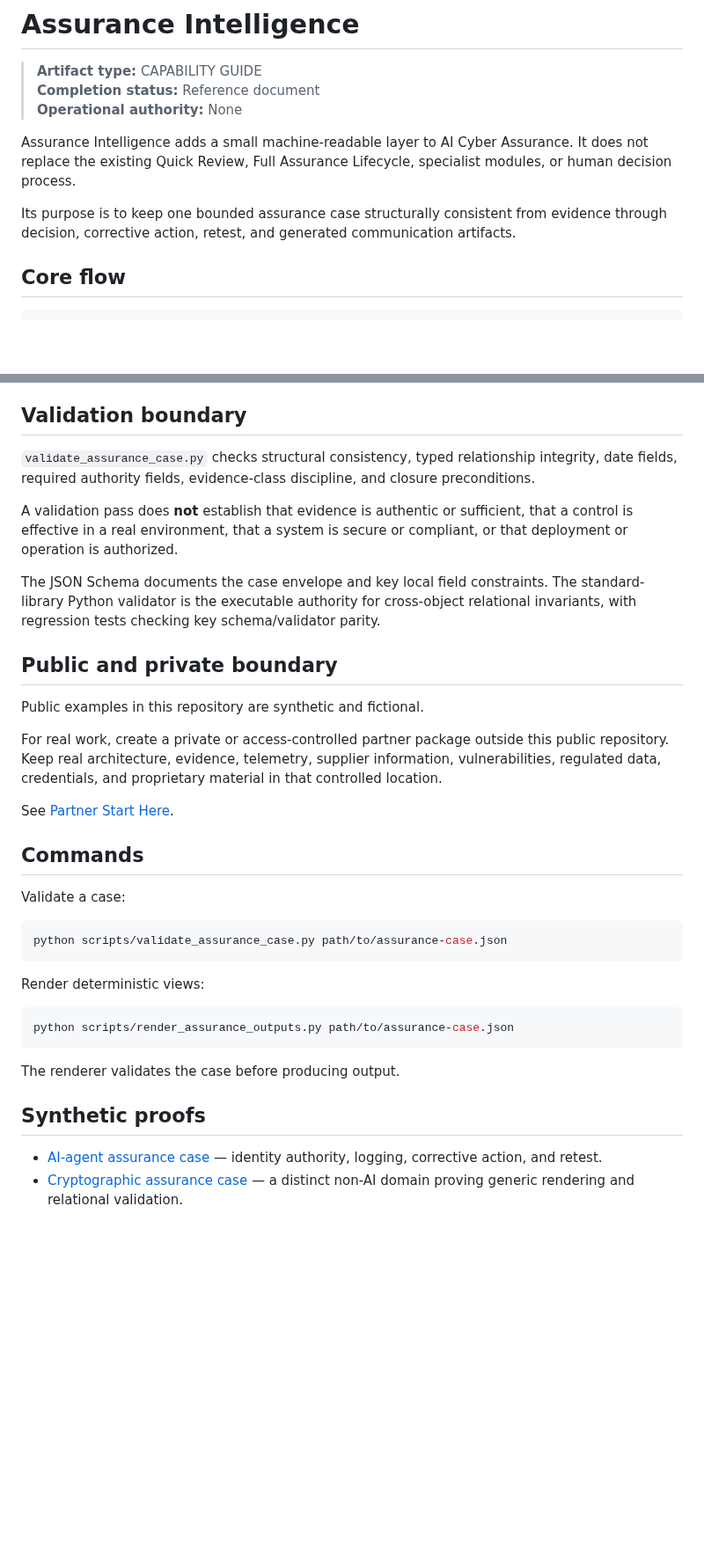
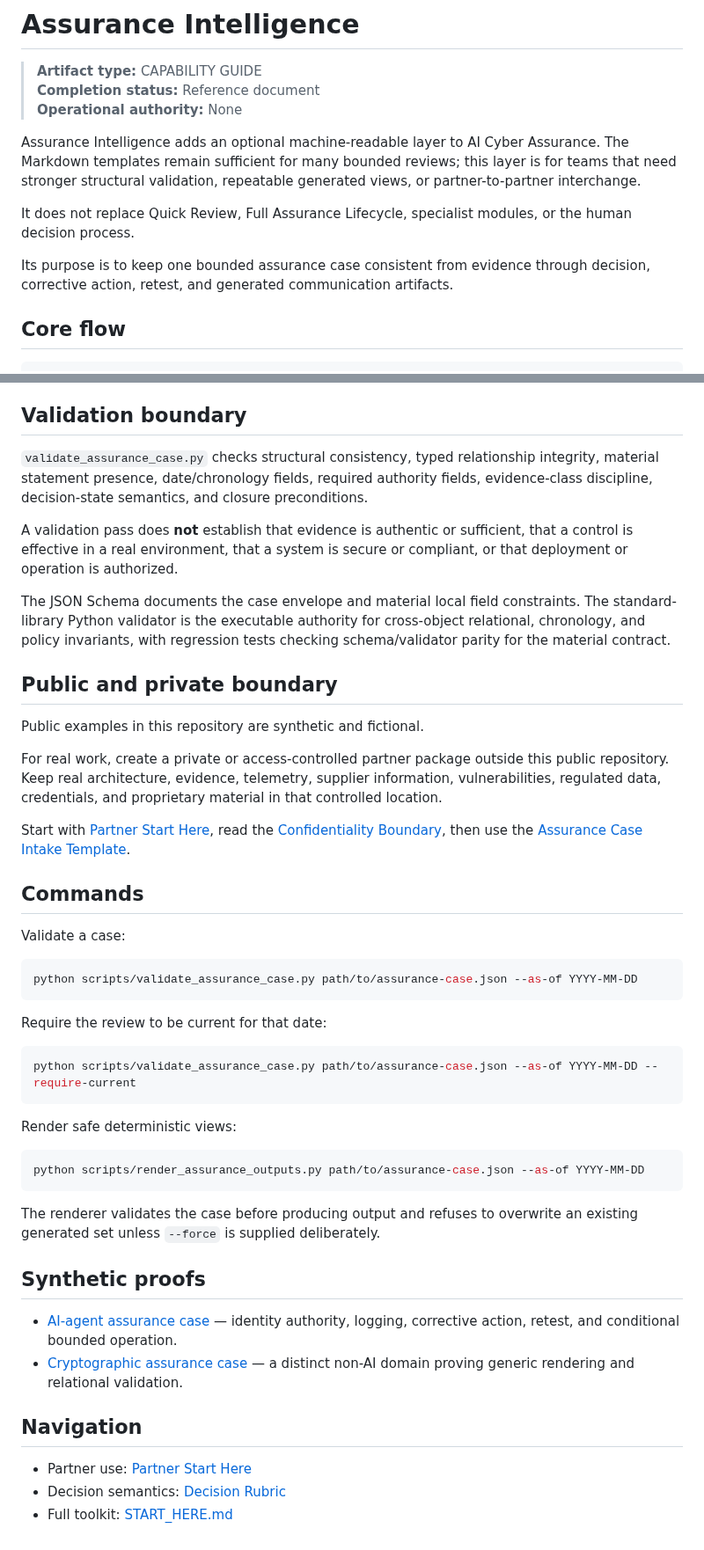
Before and after one commit to Bridge-Node-7/ai-cyber-assurance, a Markdown page: 13-assurance-intelligence/README.md, 2 parts joined by grey strips. Shown at 88% size. GitHub-like rendering; blank space fills up the shorter version.

````diff
--- a/13-assurance-intelligence/README.md
+++ b/13-assurance-intelligence/README.md
@@ -4,9 +4,11 @@
 > **Completion status:** Reference document
 > **Operational authority:** None
 
-Assurance Intelligence adds a small machine-readable layer to AI Cyber Assurance. It does not replace the existing Quick Review, Full Assurance Lifecycle, specialist modules, or human decision process.
+Assurance Intelligence adds an optional machine-readable layer to AI Cyber Assurance. The Markdown templates remain sufficient for many bounded reviews; this layer is for teams that need stronger structural validation, repeatable generated views, or partner-to-partner interchange.
 
-Its purpose is to keep one bounded assurance case structurally consistent from evidence through decision, corrective action, retest, and generated communication artifacts.
+It does not replace Quick Review, Full Assurance Lifecycle, specialist modules, or the human decision process.
+
+Its purpose is to keep one bounded assurance case consistent from evidence through decision, corrective action, retest, and generated communication artifacts.
 
 ## Core flow
 
@@ -53,10 +92,10 @@ Nonhuman identities require an accountable human identity reference. The bounded
 ## Validation boundary
 
-`validate_assurance_case.py` checks structural consistency, typed relationship integrity, date fields, required authority fields, evidence-class discipline, and closure preconditions.
+`validate_assurance_case.py` checks structural consistency, typed relationship integrity, material statement presence, date/chronology fields, required authority fields, evidence-class discipline, decision-state semantics, and closure preconditions.
 
 A validation pass does **not** establish that evidence is authentic or sufficient, that a control is effective in a real environment, that a system is secure or compliant, or that deployment or operation is authorized.
 
-The JSON Schema documents the case envelope and key local field constraints. The standard-library Python validator is the executable authority for cross-object relational invariants, with regression tests checking key schema/validator parity.
+The JSON Schema documents the case envelope and material local field constraints. The standard-library Python validator is the executable authority for cross-object relational, chronology, and policy invariants, with regression tests checking schema/validator parity for the material contract.
 
 ## Public and private boundary
 
@@ -64,25 +103,37 @@ Public examples in this repository are synthetic and fictional.
 
 For real work, create a private or access-controlled partner package outside this public repository. Keep real architecture, evidence, telemetry, supplier information, vulnerabilities, regulated data, credentials, and proprietary material in that controlled location.
 
-See [Partner Start Here](partner-kit/START_HERE.md).
+Start with [Partner Start Here](partner-kit/START_HERE.md), read the [Confidentiality Boundary](partner-kit/confidentiality-boundary.md), then use the [Assurance Case Intake Template](partner-kit/intake-template.md).
 
 ## Commands
 
 Validate a case:
 
 ```bash
-python scripts/validate_assurance_case.py path/to/assurance-case.json
+python scripts/validate_assurance_case.py path/to/assurance-case.json --as-of YYYY-MM-DD
 ```
 
-Render deterministic views:
+Require the review to be current for that date:
 
 ```bash
-python scripts/render_assurance_outputs.py path/to/assurance-case.json
+python scripts/validate_assurance_case.py path/to/assurance-case.json --as-of YYYY-MM-DD --require-current
 ```
 
-The renderer validates the case before producing output.
+Render safe deterministic views:
+
+```bash
+python scripts/render_assurance_outputs.py path/to/assurance-case.json --as-of YYYY-MM-DD
+```
+
+The renderer validates the case before producing output and refuses to overwrite an existing generated set unless `--force` is supplied deliberately.
 
 ## Synthetic proofs
 
-- [AI-agent assurance case](../10-examples/synthetic-ai-agent-assurance/) — identity authority, logging, corrective action, and retest.
+- [AI-agent assurance case](../10-examples/synthetic-ai-agent-assurance/) — identity authority, logging, corrective action, retest, and conditional bounded operation.
 - [Cryptographic assurance case](../10-examples/synthetic-cryptographic-assurance-case/) — a distinct non-AI domain proving generic rendering and relational validation.
+
+## Navigation
+
+- Partner use: [Partner Start Here](partner-kit/START_HERE.md)
+- Decision semantics: [Decision Rubric](../DECISION_RUBRIC.md)
+- Full toolkit: [START_HERE.md](../START_HERE.md)
````
Also changed, not shown: other parts of 13-assurance-intelligence/README.md (+39 -2 lines).
